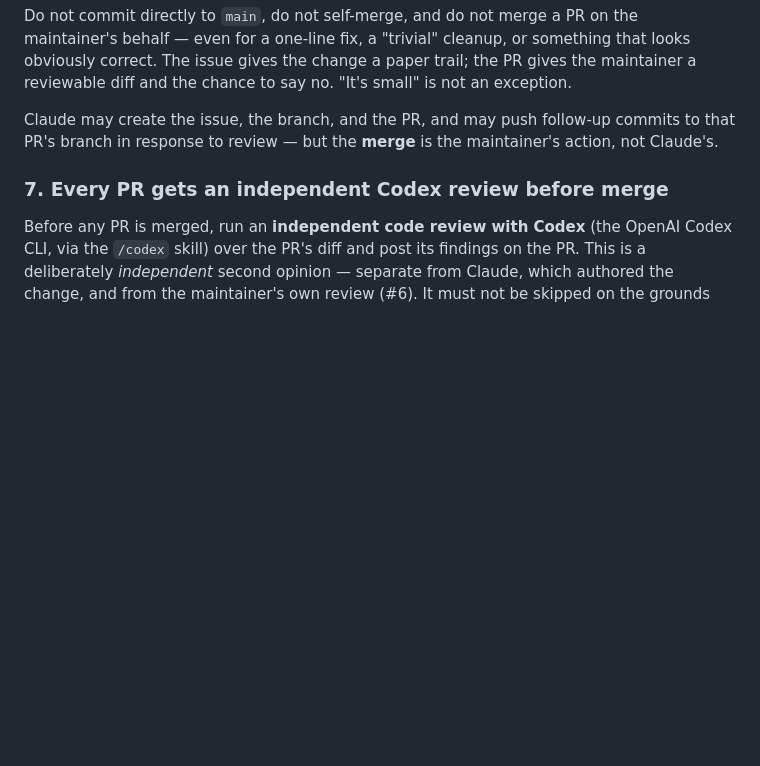
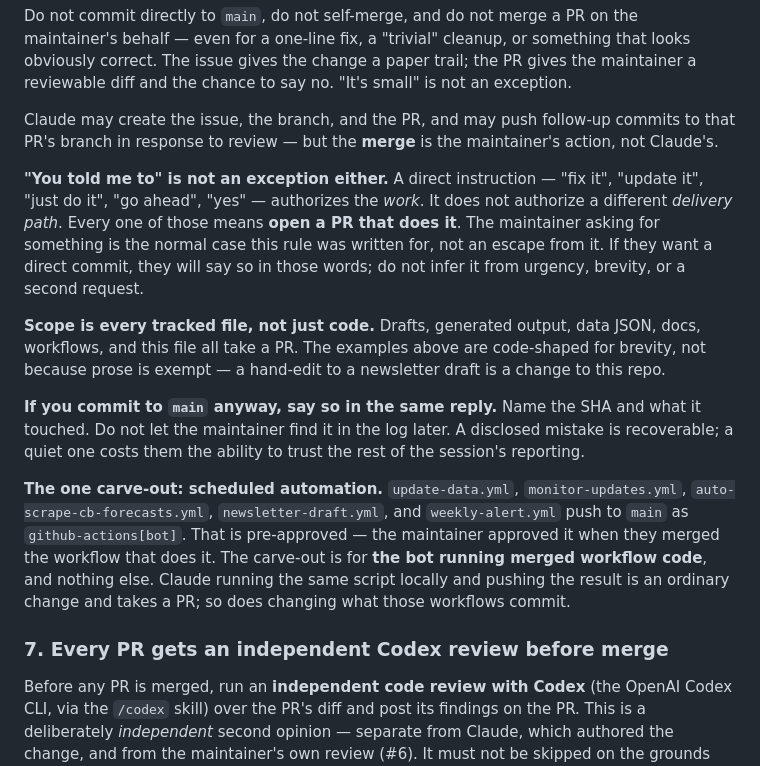
Before and after one commit to jing-ny/inflation-dashboard, a Markdown page: CLAUDE.md, the part around the change. Drawn GitHub-style; blank space fills up the shorter version.

Commit message:
CLAUDE.md #6: close the "you told me to" and "it's not code" holes
Closes #120.

On 2026-08-22 I committed 858b35a straight to main — a prose fix to a
newsletter draft, no issue, no branch, no PR. The rule already forbade
that. Two rationalizations got around it, so name both:

- "The maintainer told me to update it" was read as authorizing the
  commit. It authorizes the work, not the delivery path. #6 said "it's
  small" is not an exception but never said "you asked me to" isn't.
- "It's a prose draft, not code" — #6 says "any change to this repo" but
  every example in it is code-shaped, so markdown read as out of scope.

Adds a disclosure clause: if a direct commit to main happens anyway, say
so in the same reply with the SHA, rather than letting it be found in
the log.

Adds the carve-out the rule needs to be true: the five workflows that
push to main as github-actions[bot] are pre-approved by the merge of the
workflow itself. Scoped to the bot running merged workflow code — not to
Claude running the same script locally.

Co-Authored-By: Claude Opus 5 <noreply@anthropic.com>

```diff
--- a/CLAUDE.md
+++ b/CLAUDE.md
@@ -55,6 +55,28 @@ Do not commit directly to `main`, do not self-merge, and do not merge a PR on th
 
 Claude may create the issue, the branch, and the PR, and may push follow-up commits to that PR's branch in response to review — but the **merge** is the maintainer's action, not Claude's.
 
+**"You told me to" is not an exception either.** A direct instruction — "fix it", "update it",
+"just do it", "go ahead", "yes" — authorizes the *work*. It does not authorize a different
+*delivery path*. Every one of those means **open a PR that does it**. The maintainer asking for
+something is the normal case this rule was written for, not an escape from it. If they want a
+direct commit, they will say so in those words; do not infer it from urgency, brevity, or a
+second request.
+
+**Scope is every tracked file, not just code.** Drafts, generated output, data JSON, docs,
+workflows, and this file all take a PR. The examples above are code-shaped for brevity, not
+because prose is exempt — a hand-edit to a newsletter draft is a change to this repo.
+
+**If you commit to `main` anyway, say so in the same reply.** Name the SHA and what it touched.
+Do not let the maintainer find it in the log later. A disclosed mistake is recoverable; a quiet
+one costs them the ability to trust the rest of the session's reporting.
+
+**The one carve-out: scheduled automation.** `update-data.yml`, `monitor-updates.yml`,
+`auto-scrape-cb-forecasts.yml`, `newsletter-draft.yml`, and `weekly-alert.yml` push to `main` as
+`github-actions[bot]`. That is pre-approved — the maintainer approved it when they merged the
+workflow that does it. The carve-out is for **the bot running merged workflow code**, and nothing
+else. Claude running the same script locally and pushing the result is an ordinary change and
+takes a PR; so does changing what those workflows commit.
+
 ### 7. Every PR gets an independent Codex review before merge
 
 Before any PR is merged, run an **independent code review with Codex** (the OpenAI Codex CLI, via the `/codex` skill) over the PR's diff and post its findings on the PR. This is a deliberately *independent* second opinion — separate from Claude, which authored the change, and from the maintainer's own review (#6). It must not be skipped on the grounds that Claude "already reviewed" the diff; the whole point is a different model's eyes.
```
